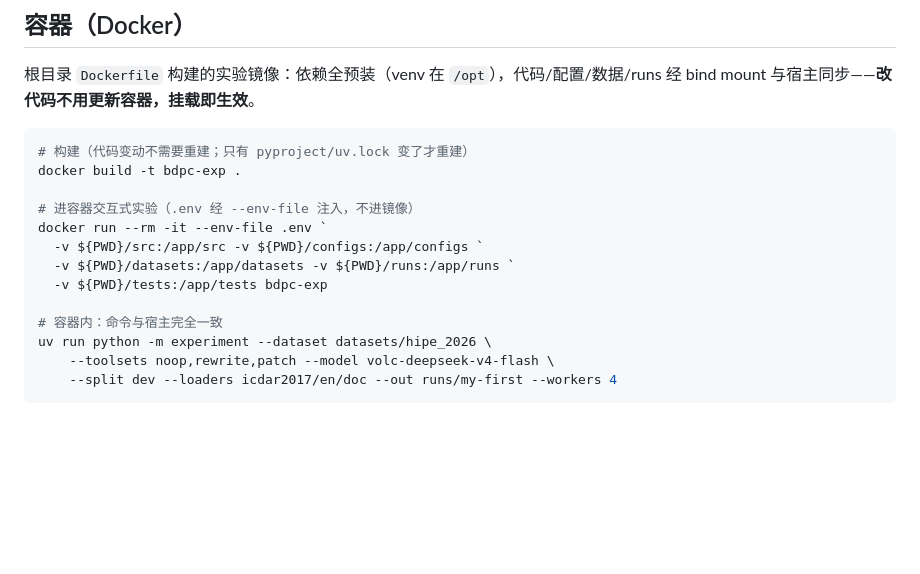
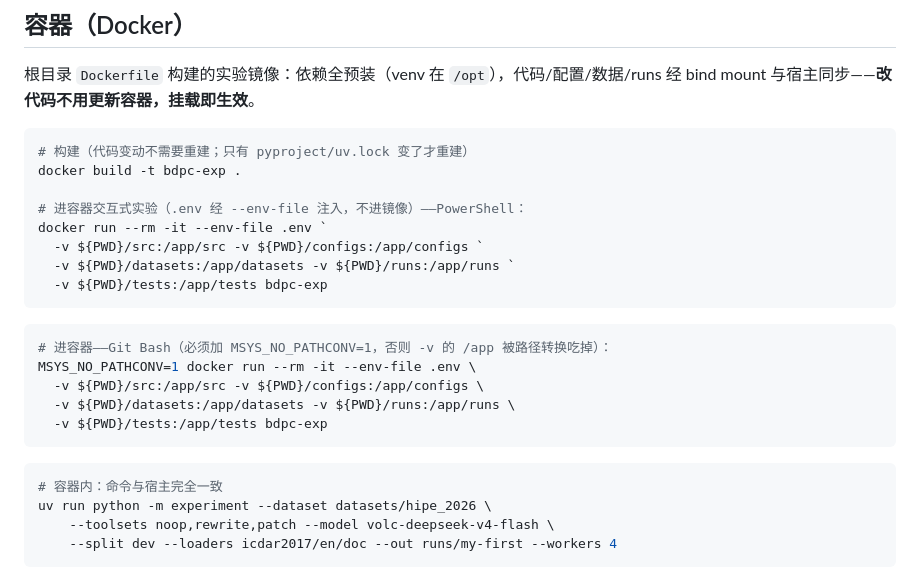
Before and after one commit to SkinkEBravia/addressable-ocr-editing, a Markdown page: README.md, the part around the change. Drawn GitHub-style; blank space fills up the shorter version.

Commit message:
README：容器入口补 Git Bash 形式（MSYS_NO_PATHCONV=1）

````diff
--- a/README.md
+++ b/README.md
@@ -85,12 +85,22 @@ uv run pytest          # 离线测试（含 configs/ 一致性冒烟）；真实
 # 构建（代码变动不需要重建；只有 pyproject/uv.lock 变了才重建）
 docker build -t bdpc-exp .
 
-# 进容器交互式实验（.env 经 --env-file 注入，不进镜像）
+# 进容器交互式实验（.env 经 --env-file 注入，不进镜像）——PowerShell：
 docker run --rm -it --env-file .env `
   -v ${PWD}/src:/app/src -v ${PWD}/configs:/app/configs `
   -v ${PWD}/datasets:/app/datasets -v ${PWD}/runs:/app/runs `
   -v ${PWD}/tests:/app/tests bdpc-exp
+```
 
+```bash
+# 进容器——Git Bash（必须加 MSYS_NO_PATHCONV=1，否则 -v 的 /app 被路径转换吃掉）：
+MSYS_NO_PATHCONV=1 docker run --rm -it --env-file .env \
+  -v ${PWD}/src:/app/src -v ${PWD}/configs:/app/configs \
+  -v ${PWD}/datasets:/app/datasets -v ${PWD}/runs:/app/runs \
+  -v ${PWD}/tests:/app/tests bdpc-exp
+```
+
+```bash
 # 容器内：命令与宿主完全一致
 uv run python -m experiment --dataset datasets/hipe_2026 \
     --toolsets noop,rewrite,patch --model volc-deepseek-v4-flash \
````
